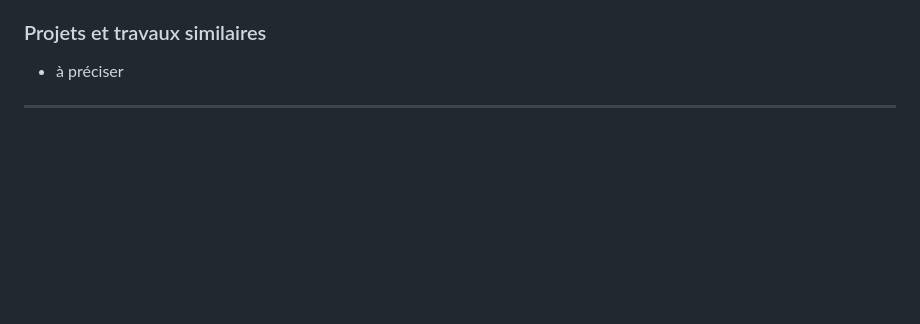
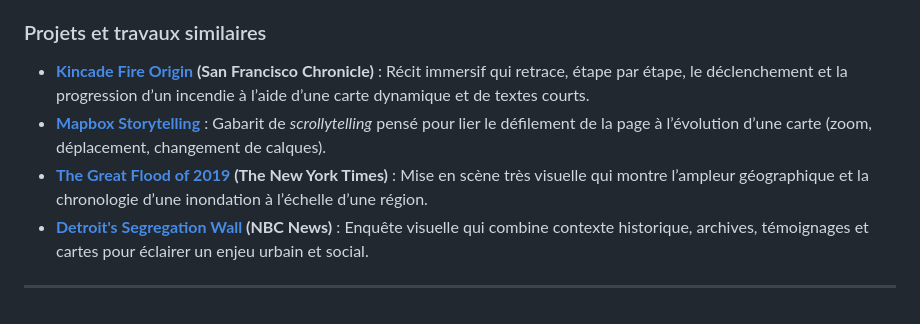
Before and after one commit to DYLANeay/visualdon-projet, a Markdown page: README.md, the part around the change. GitHub-like rendering; blank space fills up the shorter version.

Commit message:
Modification readme - projets similaires

```diff
--- a/README.md
+++ b/README.md
@@ -120,6 +120,9 @@ L'objectif est de montrer comment le vote d'extrême droite a évolué en Suisse
 
 ### Projets et travaux similaires
 
-- à préciser
+- **[Kincade Fire Origin](https://projects.sfchronicle.com/2019/kincade-fire-origin/) (San Francisco Chronicle)** : Récit immersif qui retrace, étape par étape, le déclenchement et la progression d’un incendie à l’aide d’une carte dynamique et de textes courts.
+- **[Mapbox Storytelling](https://labs.mapbox.com/storytelling/)** : Gabarit de *scrollytelling* pensé pour lier le défilement de la page à l’évolution d’une carte (zoom, déplacement, changement de calques).
+- **[The Great Flood of 2019](https://www.nytimes.com/interactive/2019/09/11/us/midwest-flooding.html) (The New York Times)** : Mise en scène très visuelle qui montre l’ampleur géographique et la chronologie d’une inondation à l’échelle d’une région.
+- **[Detroit's Segregation Wall](https://www.nbcnews.com/specials/detroit-segregation-wall/) (NBC News)** : Enquête visuelle qui combine contexte historique, archives, témoignages et cartes pour éclairer un enjeu urbain et social.
 
 ---
```
